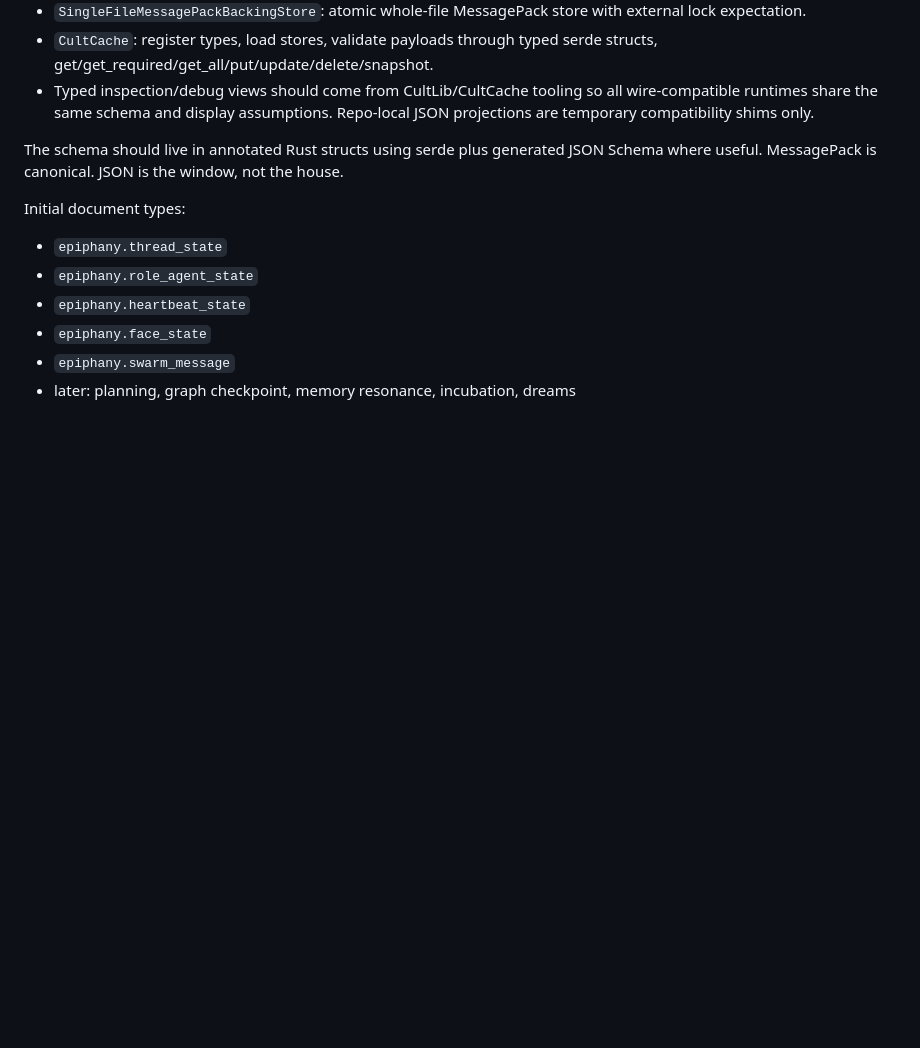
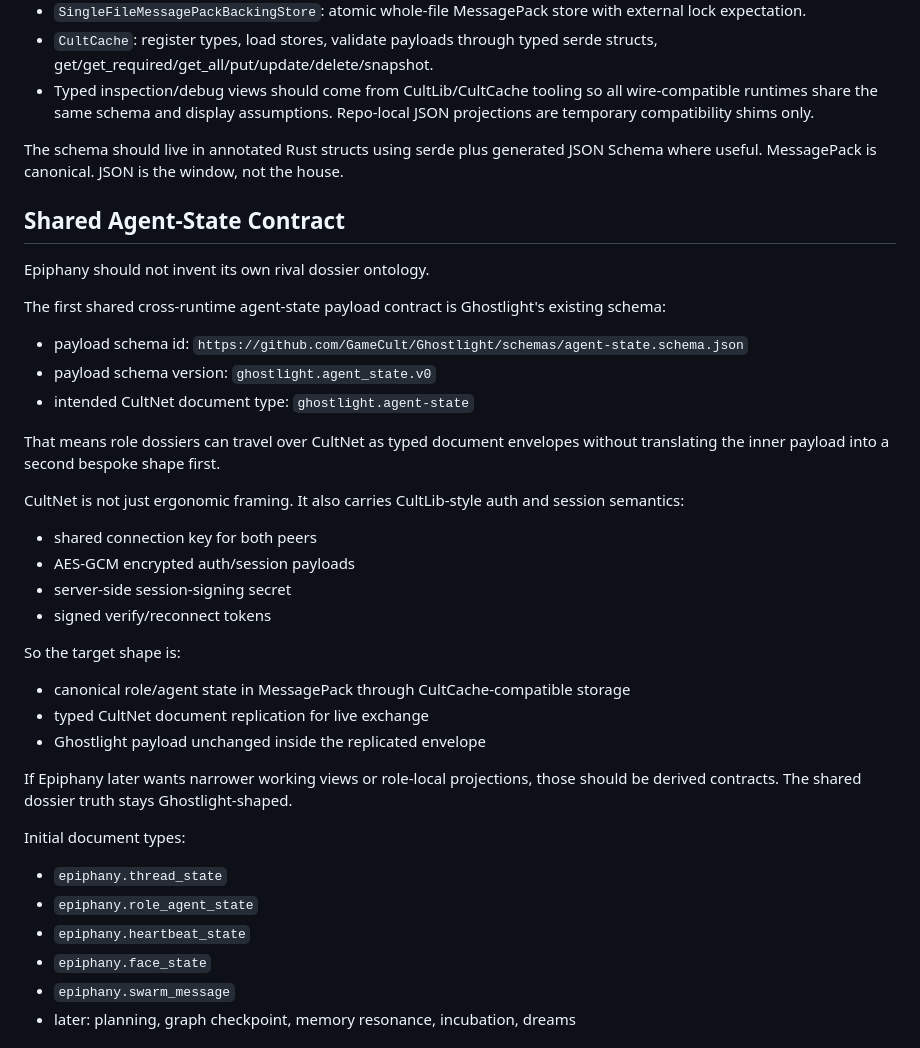
Before and after one commit to GameCult/Epiphany, a Markdown page: notes/voidbot-routine-adoption-plan.md, the part around the change. GitHub-like rendering; blank space fills up the shorter version.

Commit message:
Document the shared Ghostlight state contract

```diff
--- a/notes/voidbot-routine-adoption-plan.md
+++ b/notes/voidbot-routine-adoption-plan.md
@@ -81,6 +81,41 @@ The schema should live in annotated Rust structs using serde plus generated JSON
 Schema where useful. MessagePack is canonical. JSON is the window, not the
 house.
 
+## Shared Agent-State Contract
+
+Epiphany should not invent its own rival dossier ontology.
+
+The first shared cross-runtime agent-state payload contract is Ghostlight's
+existing schema:
+
+- payload schema id:
+  `https://github.com/GameCult/Ghostlight/schemas/agent-state.schema.json`
+- payload schema version:
+  `ghostlight.agent_state.v0`
+- intended CultNet document type:
+  `ghostlight.agent-state`
+
+That means role dossiers can travel over CultNet as typed document envelopes
+without translating the inner payload into a second bespoke shape first.
+
+CultNet is not just ergonomic framing. It also carries CultLib-style auth and
+session semantics:
+
+- shared connection key for both peers
+- AES-GCM encrypted auth/session payloads
+- server-side session-signing secret
+- signed verify/reconnect tokens
+
+So the target shape is:
+
+- canonical role/agent state in MessagePack through CultCache-compatible
+  storage
+- typed CultNet document replication for live exchange
+- Ghostlight payload unchanged inside the replicated envelope
+
+If Epiphany later wants narrower working views or role-local projections, those
+should be derived contracts. The shared dossier truth stays Ghostlight-shaped.
+
 Initial document types:
 
 - `epiphany.thread_state`
```
